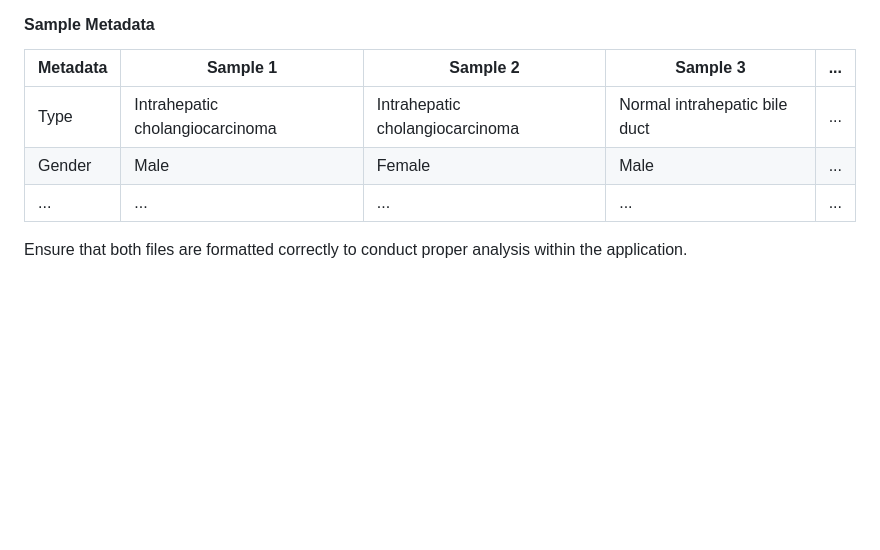
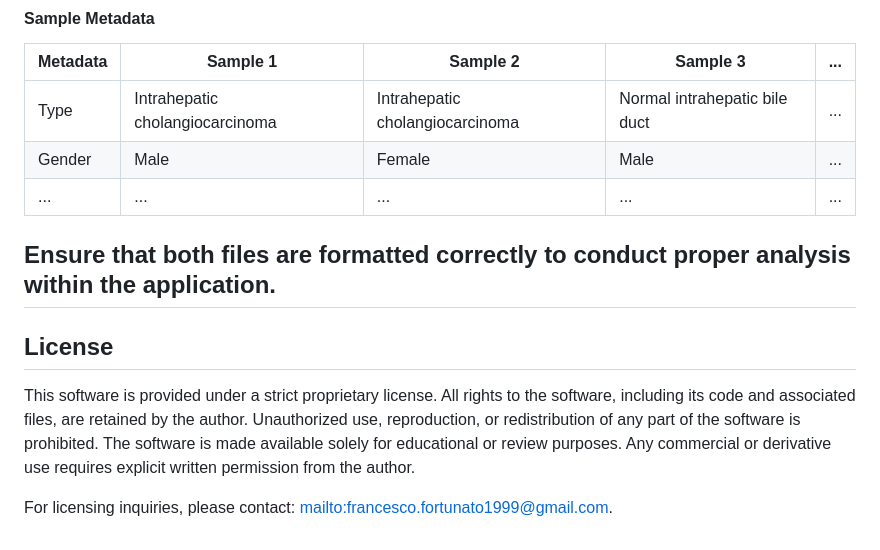
Before and after one commit to francesco-fortunato/miRVAna, a Markdown page: README.md, the part around the change. Rendered like a GitHub page; blank space fills up the shorter version.

```diff
--- a/README.md
+++ b/README.md
@@ -156,3 +156,10 @@ The metadata file should be structured as follows:
 | ...                  | ...                  | ...                  | ...                  | ... |
 
 Ensure that both files are formatted correctly to conduct proper analysis within the application.
+---
+
+## License
+
+This software is provided under a strict proprietary license. All rights to the software, including its code and associated files, are retained by the author. Unauthorized use, reproduction, or redistribution of any part of the software is prohibited. The software is made available solely for educational or review purposes. Any commercial or derivative use requires explicit written permission from the author.
+
+For licensing inquiries, please contact: [mailto:francesco.fortunato1999@gmail.com](mailto:francesco.fortunato1999@gmail.com).
```
